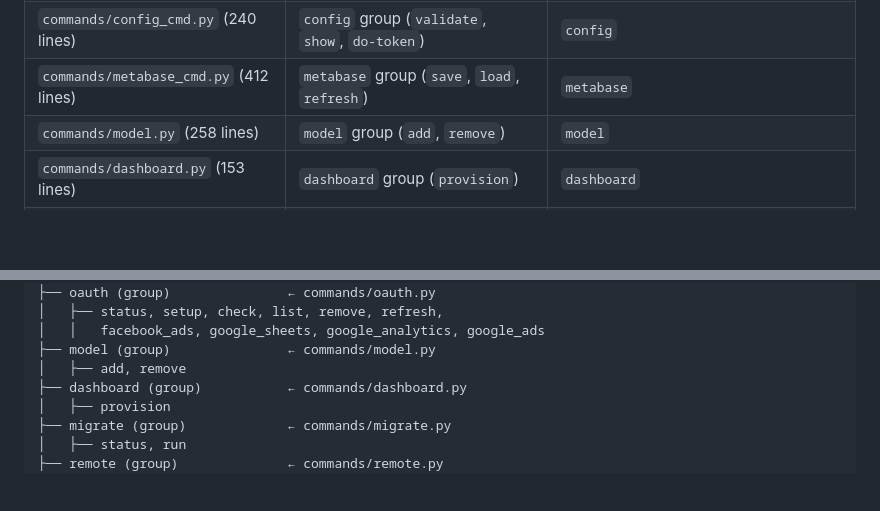
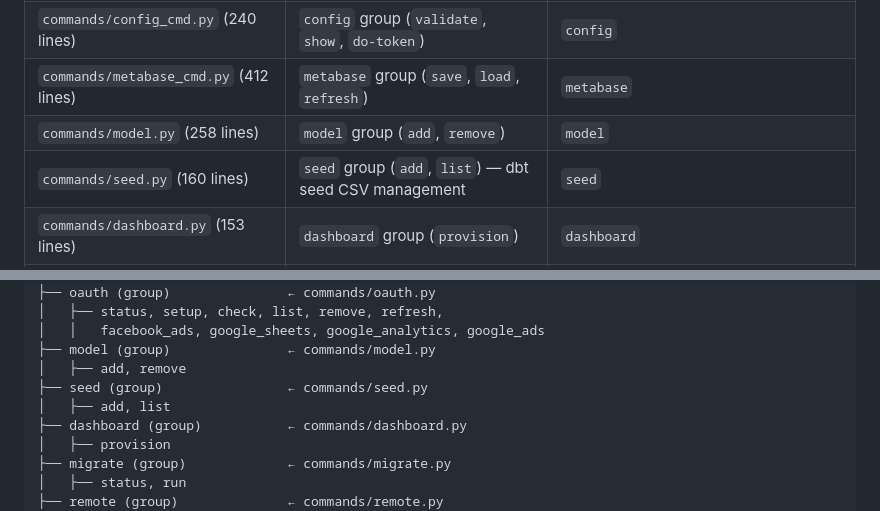
Before and after one commit to getdango/dango, a Markdown page: dango/cli/CLAUDE.md, 2 parts joined by grey strips. GitHub-like rendering; blank space fills up the shorter version.

Commit message:
docs: add seed command to cli/CLAUDE.md
Seed command group (add/list) shipped in #396 but was missing from the
Files table and Command Hierarchy.

```diff
--- a/dango/cli/CLAUDE.md
+++ b/dango/cli/CLAUDE.md
@@ -24,6 +24,7 @@ Click-based command-line interface for all Dango operations — project init, so
 | `commands/config_cmd.py` (240 lines) | `config` group (`validate`, `show`, `do-token`) | `config` |
 | `commands/metabase_cmd.py` (412 lines) | `metabase` group (`save`, `load`, `refresh`) | `metabase` |
 | `commands/model.py` (258 lines) | `model` group (`add`, `remove`) | `model` |
+| `commands/seed.py` (160 lines) | `seed` group (`add`, `list`) — dbt seed CSV management | `seed` |
 | `commands/dashboard.py` (153 lines) | `dashboard` group (`provision`) | `dashboard` |
 | `commands/remote.py` (702 lines) | `remote` group → `push`, `rollback`, `firewall`, `domain` subgroups + management commands | `remote`, `remote_push()`, `remote_rollback()`, `firewall`, `domain` |
 | `commands/migrate.py` | `migrate` group (`status`, `run`) | `migrate` |
@@ -91,6 +92,8 @@ dango (top-level group)
 │   │   facebook_ads, google_sheets, google_analytics, google_ads
 ├── model (group)               ← commands/model.py
 │   ├── add, remove
+├── seed (group)                ← commands/seed.py
+│   ├── add, list
 ├── dashboard (group)           ← commands/dashboard.py
 │   ├── provision
 ├── migrate (group)             ← commands/migrate.py
```
